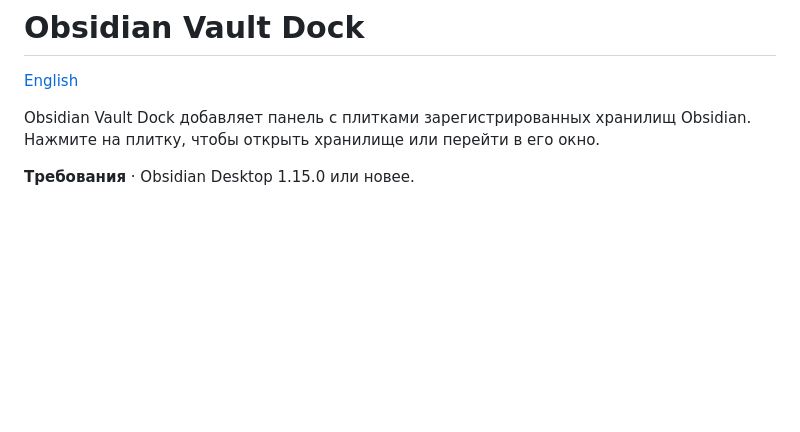
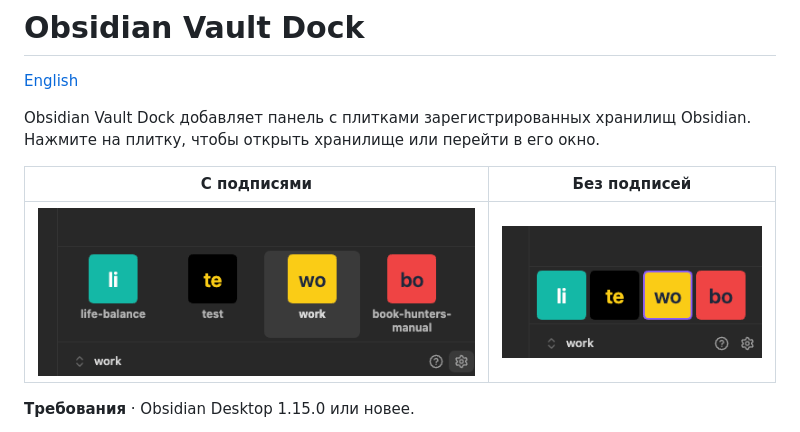
Before and after one commit to Ivansushkin/obsidian-vault-dock, a Markdown page: README_RU.md, the part around the change. Drawn GitHub-style; pictures changed too: docs/media/dock-with-labels.png (added), docs/media/dock-without-labels.png (added); blank space fills up the shorter version.

Commit message:
Show Vault Dock label layouts in the READMEs

```diff
--- a/README_RU.md
+++ b/README_RU.md
@@ -4,6 +4,10 @@
 
 Obsidian Vault Dock добавляет панель с плитками зарегистрированных хранилищ
 Obsidian. Нажмите на плитку, чтобы открыть хранилище или перейти в его окно.
+
+|                                  С подписями                                  |                                   Без подписей                                   |
+| :---------------------------------------------------------------------------: | :------------------------------------------------------------------------------: |
+| ![Панель с названиями хранилищ под плитками](docs/media/dock-with-labels.png) | ![Панель с компактными квадратными плитками](docs/media/dock-without-labels.png) |
 
 **Требования** · Obsidian Desktop 1.15.0 или новее.
 
```
Also changed, not shown: README.md (+4 -0 lines).
